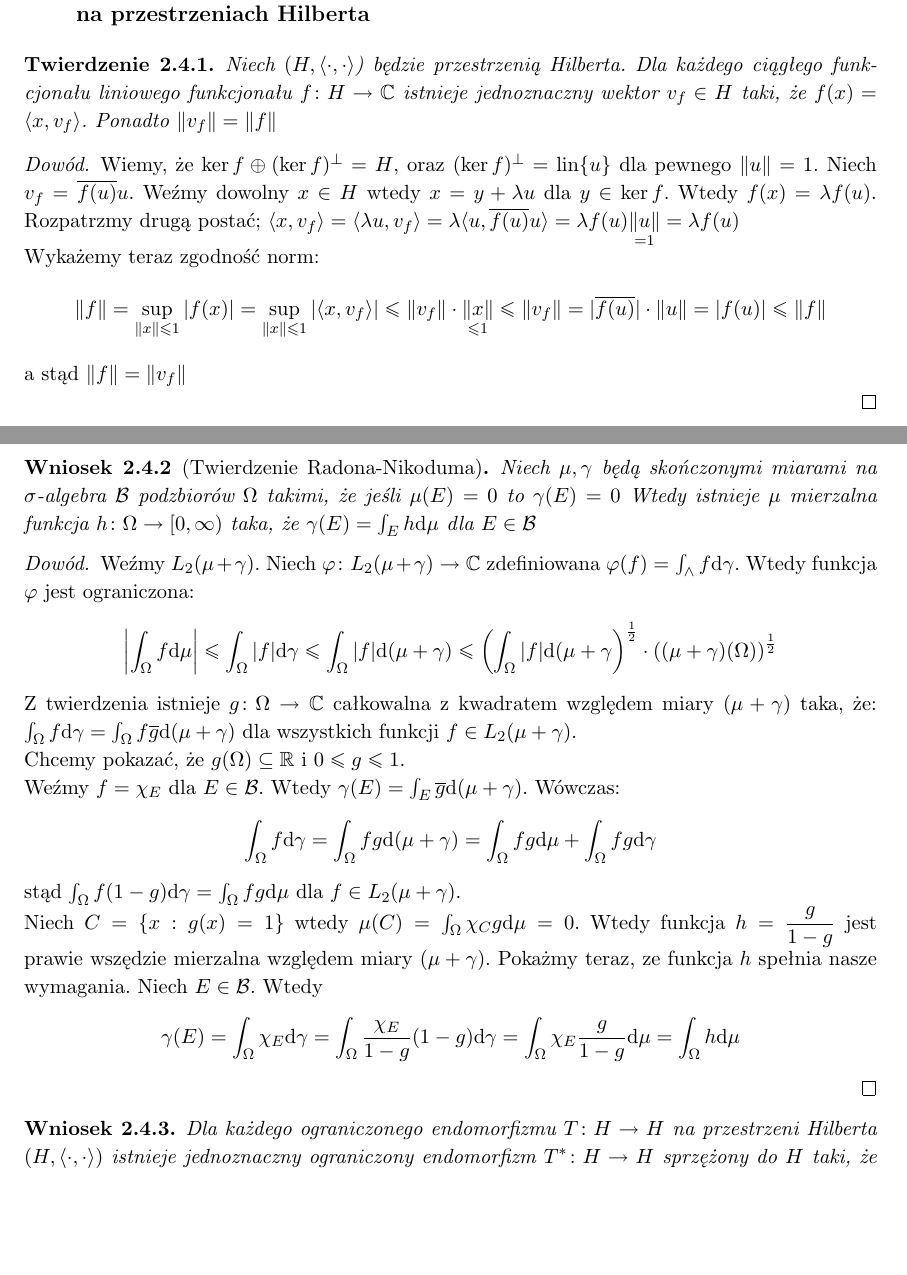
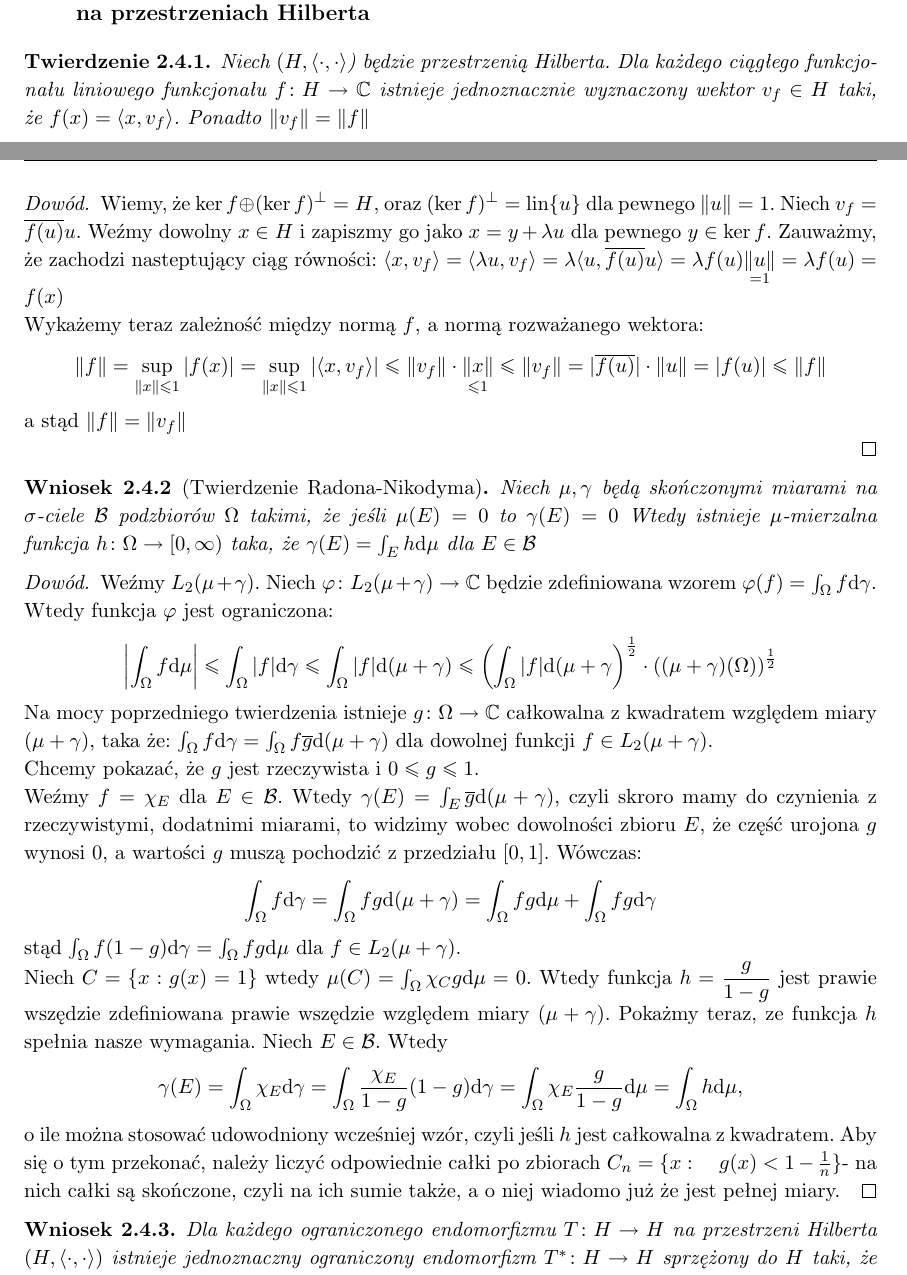
Before and after one commit to Czaki/af, a LaTeX document (af.tex): two parts of pages 17 and 18 of 21 before the commit and two parts of pages 17 and 18 of 22 after it, joined at a grey line, cut so that both start at the same text, the shorter picture padded with empty space. Compiled offline with pdfLaTeX.

Commit message:
dowód grama-schmidta i poprawki poźniej
(Yay pierwszy commit!!!111oneoneoneeleven)

```diff
--- a/af.tex
+++ b/af.tex
@@ -785,42 +789,43 @@ Czyli $(L_2(\mu),\|\cdot\|_2)$ jest przestrzenią Hilberta.
 \begin{twr}
 	\label{tw241}
 	Niech $(H, \scal $) będzie przestrzenią Hilberta. Dla każdego ciągłego funkcjonału liniowego funkcjonału $f\colon H \to \C$
-	istnieje jednoznaczny wektor $v_f \in H$ taki, że $f(x) = \langle x,v_f \rangle$. Ponadto $\|v_f\| = \|f\|$
+	istnieje jednoznacznie wyznaczony wektor $v_f \in H$ taki, że $f(x) = \langle x,v_f \rangle$. Ponadto $\|v_f\| = \|f\|$
 \end{twr}
 \begin{proof}
 	Wiemy, że $\ker f \oplus (\ker f)^\perp  =H$, oraz $(\ker f)^\perp = \lin\{u\}$ dla pewnego $\|u\|=1$.
 	Niech $v_f = \overline{f(u)} u$.
-	Weźmy dowolny $x\in H$ wtedy $x= y+\lambda u$  dla $y\in \ker f$. Wtedy $f(x) = \lambda f(u)$. Rozpatrzmy drugą postać;
-	$\langle x, v_f  \rangle = \langle \lambda u , v_f \rangle = \lambda\langle u, \overline{f(u)} u  \rangle = \lambda f(u) \underset{=1}{\|u\|} = \lambda f(u)$\\
-	Wykażemy teraz zgodność norm:
+	Weźmy dowolny $x\in H$ i zapiszmy go jako $x= y+\lambda u$  dla pewnego $y\in \ker f$. Zauważmy, że zachodzi nasteptujący ciąg równości: $\langle x, v_f  \rangle = \langle \lambda u , v_f \rangle = \lambda\langle u, \overline{f(u)} u  \rangle = \lambda f(u) \underset{=1}{\|u\|} = \lambda f(u)=f(x)$\\
+	Wykażemy teraz zależność między normą $f$, a normą rozważanego wektora:
 	$$\|f\| = \sup_{\|x\|\le 1} |f(x)| = \sup_{\|x\|\le 1} |\langle x,v_f \rangle| \le \|v_f\|\cdot \underset{\le 1}{\|x\|} \le \|v_f\| =
 	|\overline{f(u)}|\cdot \|u\| = |f(u)| \le \|f\|$$
 	a~stąd $\|f\| = \|v_f\|$
 
 \end{proof}
-\begin{wn}[Twierdzenie Radona-Nikoduma]
-	Niech $\mu, \gamma$ będą skończonymi  miarami na $\sigma$-algebra $\mathcal{B}$ podzbiorów $\Omega$ takimi, że jeśli $\mu(E) = 0$ to $\gamma(E) = 0$
-	Wtedy istnieje $\mu$ mierzalna funkcja $h\colon \Omega\to [0,\infty)$ taka, że $\gamma(E) = \int_E h \dd \mu$ dla $E\in \mathcal{B}$
+\begin{wn}[Twierdzenie Radona-Nikodyma]
+	Niech $\mu, \gamma$ będą skończonymi  miarami na $\sigma$-ciele $\mathcal{B}$ podzbiorów $\Omega$ takimi, że jeśli $\mu(E) = 0$ to $\gamma(E) = 0$
+	Wtedy istnieje $\mu$-mierzalna funkcja $h\colon \Omega\to [0,\infty)$ taka, że $\gamma(E) = \int_E h \dd \mu$ dla $E\in \mathcal{B}$
 \end{wn}
 \begin{proof}
-	Weźmy $L_2(\mu+\gamma)$. Niech $\varphi\colon L_2(\mu+\gamma) \to \C$  zdefiniowana $\varphi(f) = \int_\wedge f \dd \gamma$.
+	Weźmy $L_2(\mu+\gamma)$. Niech $\varphi\colon L_2(\mu+\gamma) \to \C$ będzie zdefiniowana wzorem $\varphi(f) = \int_\Omega f \dd \gamma$.
+	%wtf całka po \wegde?
 	Wtedy funkcja $\varphi$ jest ograniczona:
 	$$\left| \int_\Omega f \dd \mu\right| \le \int_\Omega |f| \dd \gamma\le \int_\Omega|f|\dd(\mu+\gamma) \le
 	\left( \int_\Omega |f| \dd(\mu+\gamma \right)^\frac{1}{2}\cdot \left( (\mu+\gamma)(\Omega) \right)^\frac{1}{2} $$
-	Z~twierdzenia istnieje $g\colon \Omega \to \C$ całkowalna z~kwadratem względem miary $(\mu+\gamma)$ taka, że:
-	$ \int_\Omega f \dd \gamma = \int_\Omega f \overline{g} \dd (\mu+\gamma)$ dla wszystkich funkcji $f \in L_2(\mu+\gamma)$.\\
-	Chcemy pokazać, że $g(\Omega) \subseteq \R$ i~$0\le g\le 1$.\\
-	Weźmy $f = \chi_E$ dla $E\in \mathcal{B}$. Wtedy $ \gamma(E) = \int_E \overline{g} \dd(\mu+\gamma)$.
+	Na mocy poprzedniego twierdzenia istnieje $g\colon \Omega \to \C$ całkowalna z~kwadratem względem miary $(\mu+\gamma)$, taka że:
+	$ \int_\Omega f \dd \gamma = \int_\Omega f \overline{g} \dd (\mu+\gamma)$ dla dowolnej funkcji $f \in L_2(\mu+\gamma)$.\\
+	Chcemy pokazać, że $g$ jest rzeczywista i~$0\le g\le 1$.\\
+	Weźmy $f = \chi_E$ dla $E\in \mathcal{B}$. Wtedy $ \gamma(E) = \int_E \overline{g} \dd(\mu+\gamma)$, czyli skroro mamy do czynienia z rzeczywistymi, dodatnimi miarami, to widzimy wobec dowolności zbioru $E$, że część urojona $g$ wynosi $0$, a  wartości $g$ muszą pochodzić z przedziału $[0,1]$.
 	% Dowód rzeczywistości do zrobienia
+	%napisalem słówko wyjasnienia- formalizacja będzie truda, ale widać że jak weźmiemy E na którym jest źle, to zjebie się poprzedni wzór.
 	Wówczas:
 	$$\int_\Omega f \dd \gamma = \int_\Omega f g \dd (\mu+ \gamma) = \int_\Omega fg \dd \mu + \int_\Omega fg \dd \gamma$$
 	stąd $\int_\Omega f (1-g) \dd \gamma = \int_\Omega fg \dd \mu $ dla $f \in L_2(\mu+\gamma)$.\\
 	Niech $C= \{x: g(x) = 1\}$ wtedy $\mu(C) = \int_\Omega \chi_C g \dd \mu =0$.
-	Wtedy funkcja $h = \dfrac{g}{1-g}$ jest prawie wszędzie mierzalna względem miary $(\mu+\gamma)$. Pokażmy teraz, ze funkcja $h$ spełnia nasze wymagania.
+	Wtedy funkcja $h = \dfrac{g}{1-g}$ jest prawie wszędzie zdefiniowana prawie wszędzie względem miary $(\mu+\gamma)$. Pokażmy teraz, ze funkcja $h$ spełnia nasze wymagania.
 %%	\\\texttt{[\dots]}\\
 	Niech $E \in \mathcal{B}$. Wtedy
 	$$\gamma(E) = \int_\Omega \chi_E \dd \gamma = \int_\Omega\frac{\chi_E}{1-g}(1-g)\dd \gamma = \int_\Omega \chi_E \frac{g}{1-g}\dd \mu =
-	\int_\Omega h \dd \mu$$ %przyjrzeć się bo nie mam zanotowanej definicji h
+	\int_\Omega h \dd \mu,$$ o ile można stosować udowodniony wcześniej wzór, czyli jeśli $h$ jest całkowalna z kwadratem. Aby się o tym przekonać, należy liczyć odpowiednie całki po zbiorach $C_n=\{x:\quad g(x)<1-\frac{1}{n}\}$- na nich całki są skończone, czyli na ich sumie także, a o niej wiadomo już że jest pełnej miary. %przyjrzeć się bo nie mam zanotowanej definicji h Edit: jest to oszustwo ale jakoś je wyjasniam
 \end{proof}
 \begin{wn}
 	Dla każdego ograniczonego endomorfizmu $T\colon H\to H$ na przestrzeni Hilberta $(H, \scal)$ istnieje jednoznaczny ograniczony endomorfizm
```
Also changed, not shown: af.tex (10 more changed lines).
